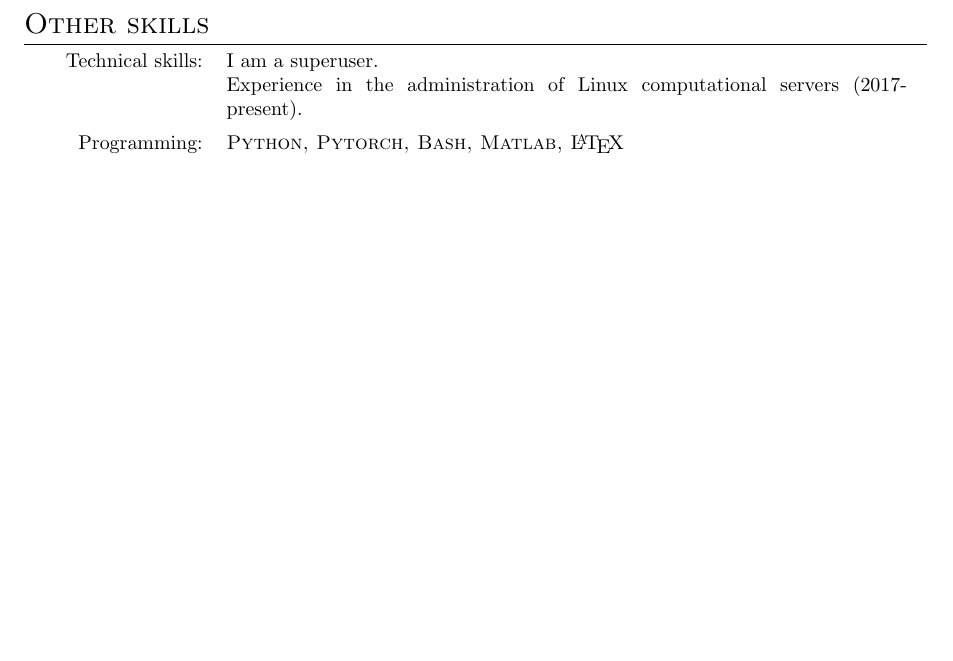
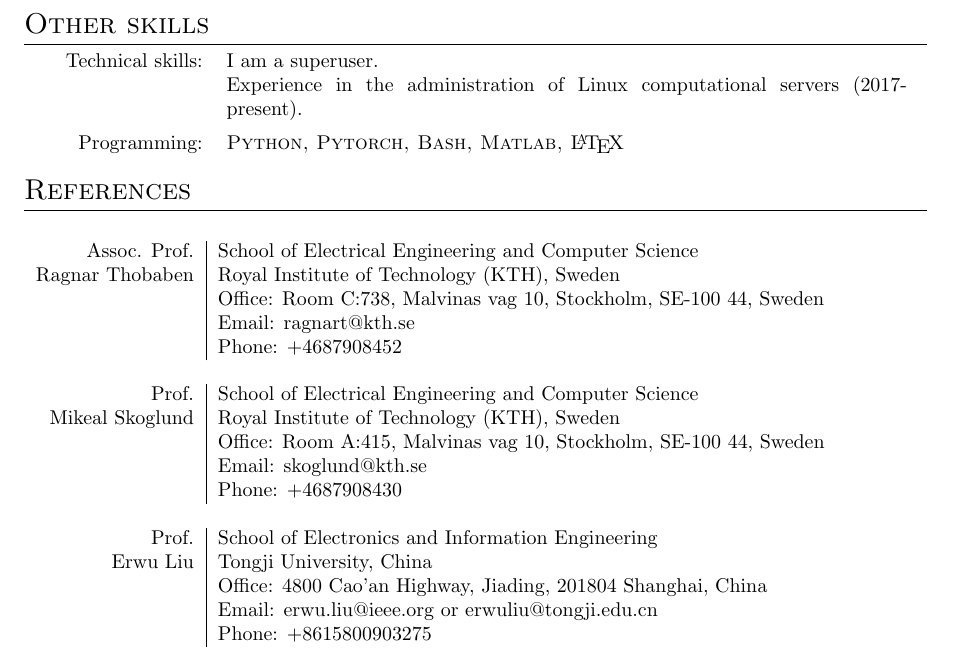
Before and after one commit to FirstHandScientist/academic_homepage2, a LaTeX CV (src/assets/cv/cv_Dong.tex): part of page 4 of 4, cut so that both start at the same text, the shorter picture padded with empty space. Compiled offline with pdfLaTeX.

Commit message:
add references

```diff
--- a/src/assets/cv/cv_Dong.tex
+++ b/src/assets/cv/cv_Dong.tex
@@ -426,6 +426,31 @@ Machine learning, Bayesian inference, graphical models, stochastic geometry and
 	Programming:       & \textsc{Python, Pytorch, Bash, Matlab, \LaTeX}  \vspace{5pt}\\
 \end{tabular}
 
+    %     ----------------------------------------------------------------------------------------
+    %     REFEREE
+    %     ----------------------------------------------------------------------------------------
+\section{References}
+\begin{longtable}[H]{r|p{13.5cm}}
+  Assoc. Prof. & School of Electrical Engineering and Computer Science\\
+  Ragnar Thobaben &Royal Institute of Technology (KTH), Sweden \\
+   & Office: Room C:738, Malvinas vag 10, Stockholm, SE-100 44, Sweden \\
+               & Email: ragnart@kth.se \\
+               & Phone: +4687908452 \\
+
+  \multicolumn{2}{c}{} \\
+  Prof.  & School of Electrical Engineering and Computer Science \\
+  Mikeal Skoglund &Royal Institute of Technology (KTH), Sweden \\
+   & Office: Room A:415, Malvinas vag 10, Stockholm, SE-100 44, Sweden \\
+               & Email: skoglund@kth.se \\
+               & Phone: +4687908430 \\
+
+  \multicolumn{2}{c}{} \\
+  Prof. & School of Electronics and Information Engineering \\
+  Erwu Liu &Tongji University, China \\
+               & Office: 4800 Cao'an Highway, Jiading, 201804 Shanghai, China\\
+                  & Email: erwu.liu@ieee.org or erwuliu@tongji.edu.cn \\
+               & Phone: +8615800903275
+\end{longtable}
 
 
 
```
Also changed, not shown: src/assets/cv/cv_Dong.pdf. Lines whose indentation alone changed are shown as unchanged.
